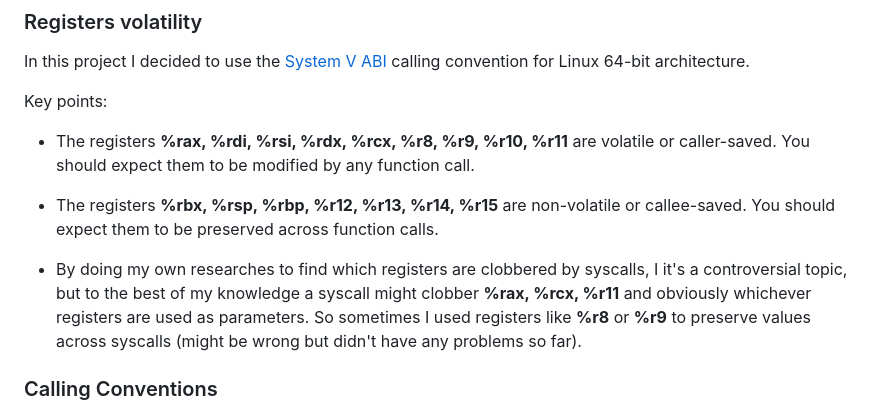
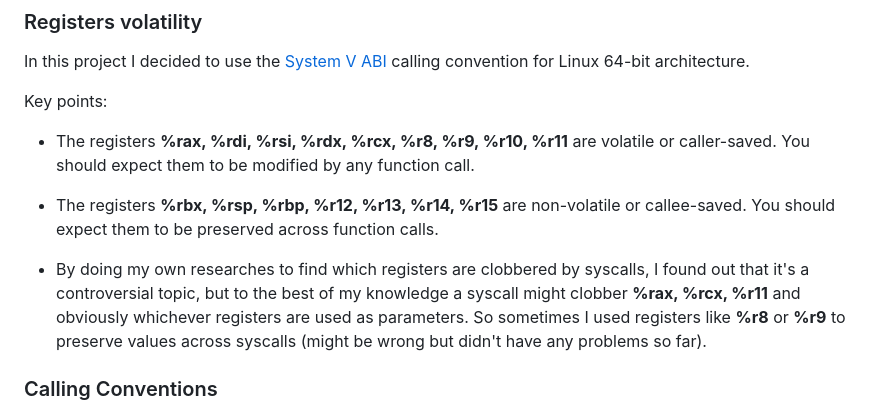
Before and after one commit to Zakharii-Husar/asm_server, a Markdown page: readme.md, the part around the change. Rendered like a GitHub page.

Commit message:
fixed typo in readme

```diff
--- a/readme.md
+++ b/readme.md
@@ -164,7 +164,7 @@ Key points:
 
 - The registers **%rbx, %rsp, %rbp, %r12, %r13, %r14, %r15** are non-volatile or callee-saved. You should expect them to be preserved across function calls.
 
-- By doing my own researches to find which registers are clobbered by syscalls, I it's a controversial topic, but to the best of my knowledge a syscall might clobber **%rax, %rcx, %r11** and obviously whichever registers are used as parameters. So sometimes I used registers like **%r8** or **%r9** to preserve values across syscalls (might be wrong but didn't have any problems so far).
+- By doing my own researches to find which registers are clobbered by syscalls, I found out that it's a controversial topic, but to the best of my knowledge a syscall might clobber **%rax, %rcx, %r11** and obviously whichever registers are used as parameters. So sometimes I used registers like **%r8** or **%r9** to preserve values across syscalls (might be wrong but didn't have any problems so far).
 
 ### Calling Conventions
 
```
